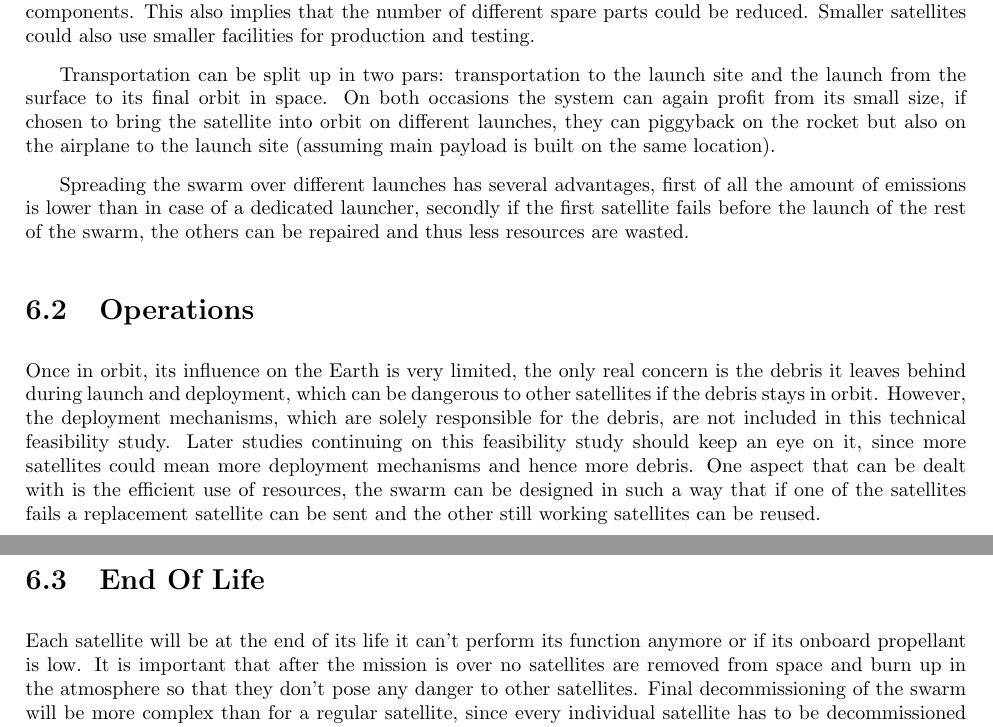
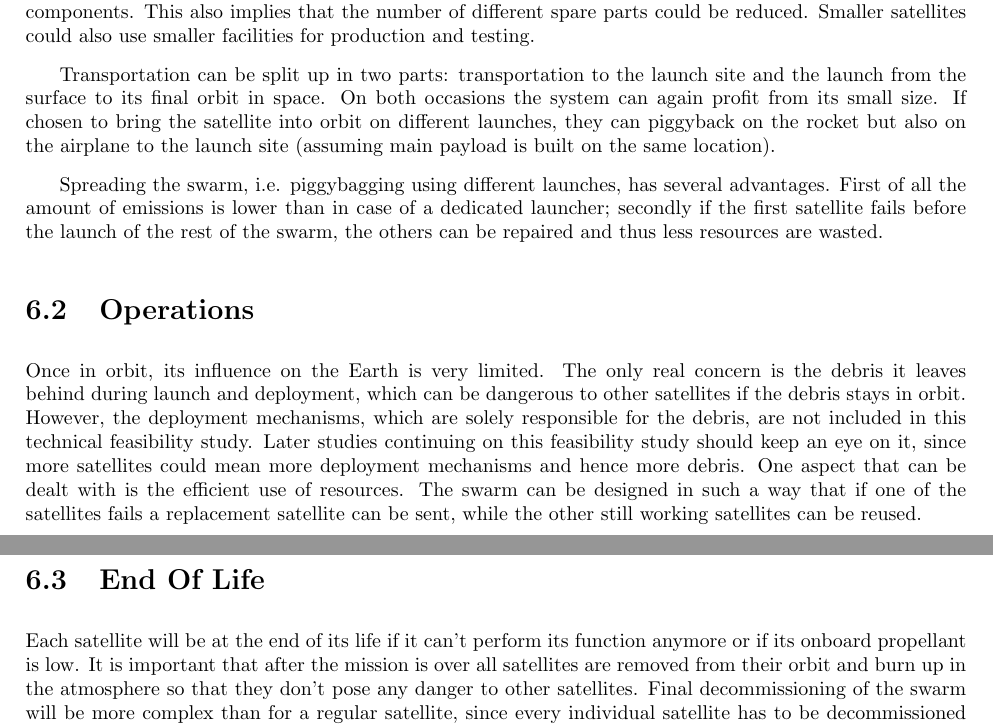
Before and after one commit to thewisenerd/laser-swarm, a LaTeX thesis (report/compiledBaseLine.tex, which reads report/chapters/blSSEOL.tex, report/chapters/blSSOPE.tex, report/chapters/blSSPRO.tex): two parts of pages 44 and 45 of 52, joined at a grey line, cut so that both start at the same text. Compiled offline with pdfLaTeX.

Commit message:
git-svn-id: svn://localhost/tmp/testgc/trunk@337 230b2fa6-915b-415b-b5c9-3ad8ff460498

```diff
--- a/report/chapters/blSSEOL.tex
+++ b/report/chapters/blSSEOL.tex
@@ -1,6 +1,6 @@
 \section{End Of Life}
 \label{blSSEOL}
 
-Each satellite will be at the end of its life it can't perform its function anymore or if its onboard propellant is low.
-It is important that after the mission is over no satellites are removed from space and burn up in the atmosphere so that they don't pose any danger to other satellites.
+Each satellite will be at the end of its life if it can't perform its function anymore or if its onboard propellant is low.
+It is important that after the mission is over all satellites are removed from their orbit and burn up in the atmosphere so that they don't pose any danger to other satellites.
 Final decommissioning of the swarm will be more complex than for a regular satellite, since every individual satellite has to be decommissioned separately.
--- a/report/chapters/blSSOPE.tex
+++ b/report/chapters/blSSOPE.tex
@@ -1,6 +1,6 @@
 \section{Operations}
 \label{blSSOPE}
 
-Once in orbit, its influence on the Earth is very limited, the only real concern is the debris it leaves behind during launch and deployment, which can be dangerous to other satellites if the debris stays in orbit.
+Once in orbit, its influence on the Earth is very limited. The only real concern is the debris it leaves behind during launch and deployment, which can be dangerous to other satellites if the debris stays in orbit.
 However, the deployment mechanisms, which are solely responsible for the debris, are not included in this technical feasibility study. Later studies continuing on this feasibility study should keep an eye on it, since more satellites could mean more deployment mechanisms and hence more debris.
-One aspect that can be dealt with is the efficient use of resources, the swarm can be designed in such a way that if one of the satellites fails a replacement satellite can be sent and the other still working satellites can be reused.
+One aspect that can be dealt with is the efficient use of resources. The swarm can be designed in such a way that if one of the satellites fails a replacement satellite can be sent, while the other still working satellites can be reused.
--- a/report/chapters/blSSPRO.tex
+++ b/report/chapters/blSSPRO.tex
@@ -3,6 +3,6 @@
 
 Since a swarm of satellites is envisioned, most of which are likely to be identical, it is possible to produce them in series which is more efficient in terms of resources than one large satellites with a lot of unique components. This also implies that the number of different spare parts could be reduced. Smaller satellites could also use smaller facilities for production and testing.
 
-Transportation can be split up in two pars: transportation to the launch site and the launch from the surface to its final orbit in space. On both occasions the system can again profit from its small size, if chosen to bring the satellite into orbit on different launches, they can piggyback on the rocket but also on the airplane to the launch site (assuming main payload is built on the same location).
+Transportation can be split up in two parts: transportation to the launch site and the launch from the surface to its final orbit in space. On both occasions the system can again profit from its small size. If chosen to bring the satellite into orbit on different launches, they can piggyback on the rocket but also on the airplane to the launch site (assuming main payload is built on the same location).
 
-Spreading the swarm over different launches has several advantages, first of all the amount of emissions is lower than in case of a dedicated launcher, secondly if the first satellite fails before the launch of the rest of the swarm, the others can be repaired and thus less resources are wasted.
+Spreading the swarm, i.e. piggybagging using different launches, has several advantages. First of all the amount of emissions is lower than in case of a dedicated launcher; secondly if the first satellite fails before the launch of the rest of the swarm, the others can be repaired and thus less resources are wasted.
```
